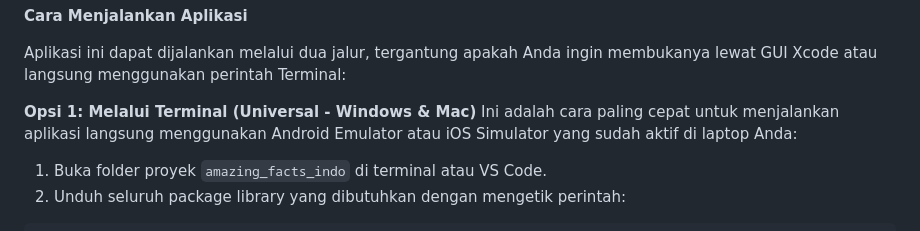
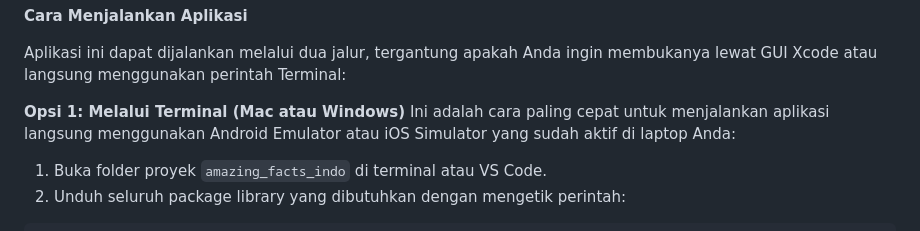
Before and after one commit to sitakristi/amazing_facts_indo, a Markdown page: README.md, the part around the change. GitHub-like rendering.

Commit message:
Revisi AFL 2

```diff
--- a/README.md
+++ b/README.md
@@ -21,7 +21,7 @@ Sesuai instruksi, saya juga menerapkan sistem satu pintu menggunakan **part** da
 
 Aplikasi ini dapat dijalankan melalui dua jalur, tergantung apakah Anda ingin membukanya lewat GUI Xcode atau langsung menggunakan perintah Terminal:
 
-**Opsi 1: Melalui Terminal (Universal - Windows & Mac)**
+**Opsi 1: Melalui Terminal (Mac atau Windows)**
 Ini adalah cara paling cepat untuk menjalankan aplikasi langsung menggunakan Android Emulator atau iOS Simulator yang sudah aktif di laptop Anda:
 
 1. Buka folder proyek `amazing_facts_indo` di terminal atau VS Code.
```
